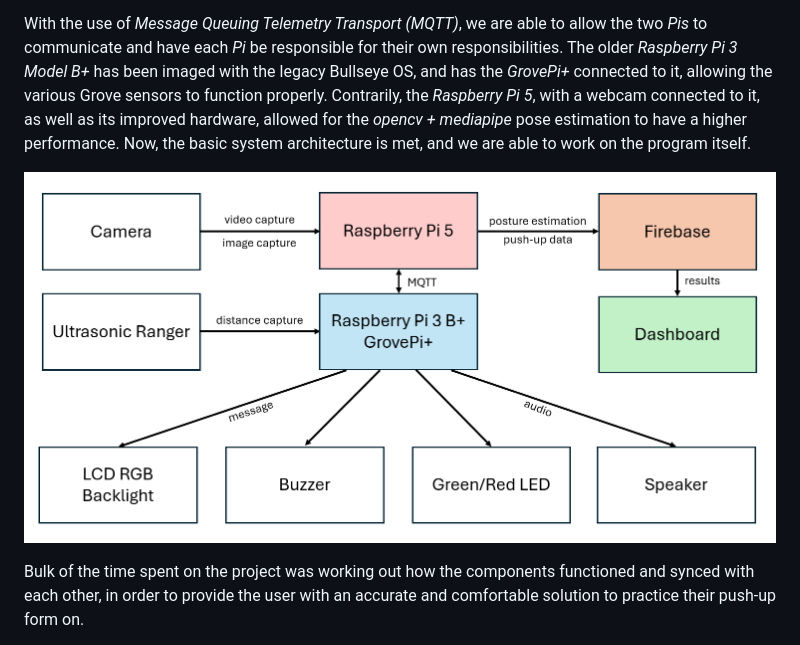
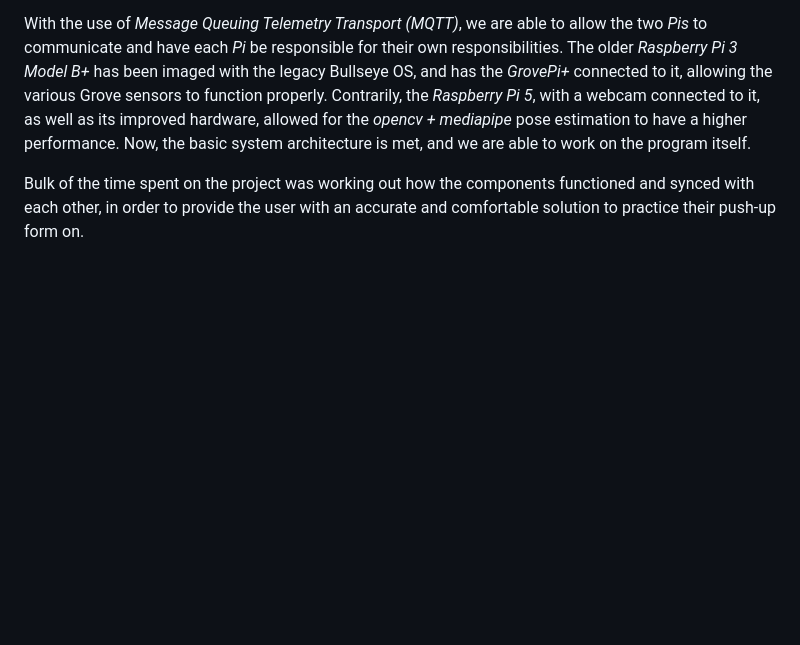
Before and after one commit to engeechung/INF2009_T2, a Markdown page: README.md, the part around the change. GitHub-like rendering; blank space fills up the shorter version.

```diff
--- a/README.md
+++ b/README.md
@@ -43,7 +43,7 @@ The older *Raspberry Pi 3 Model B+* has been imaged with the legacy Bullseye OS,
 Contrarily, the *Raspberry Pi 5*, with a webcam connected to it, as well as its improved hardware, allowed for the *opencv + mediapipe* pose estimation to have a higher performance.
 Now, the basic system architecture is met, and we are able to work on the program itself.
 
-![At Home ELISS Push-up Machine Block Diagram](INF2009_BlockDiagram.png)
+
 
 Bulk of the time spent on the project was working out how the components functioned and synced with each other, in order to provide the user with an accurate and comfortable solution to practice their push-up form on.
 
```
